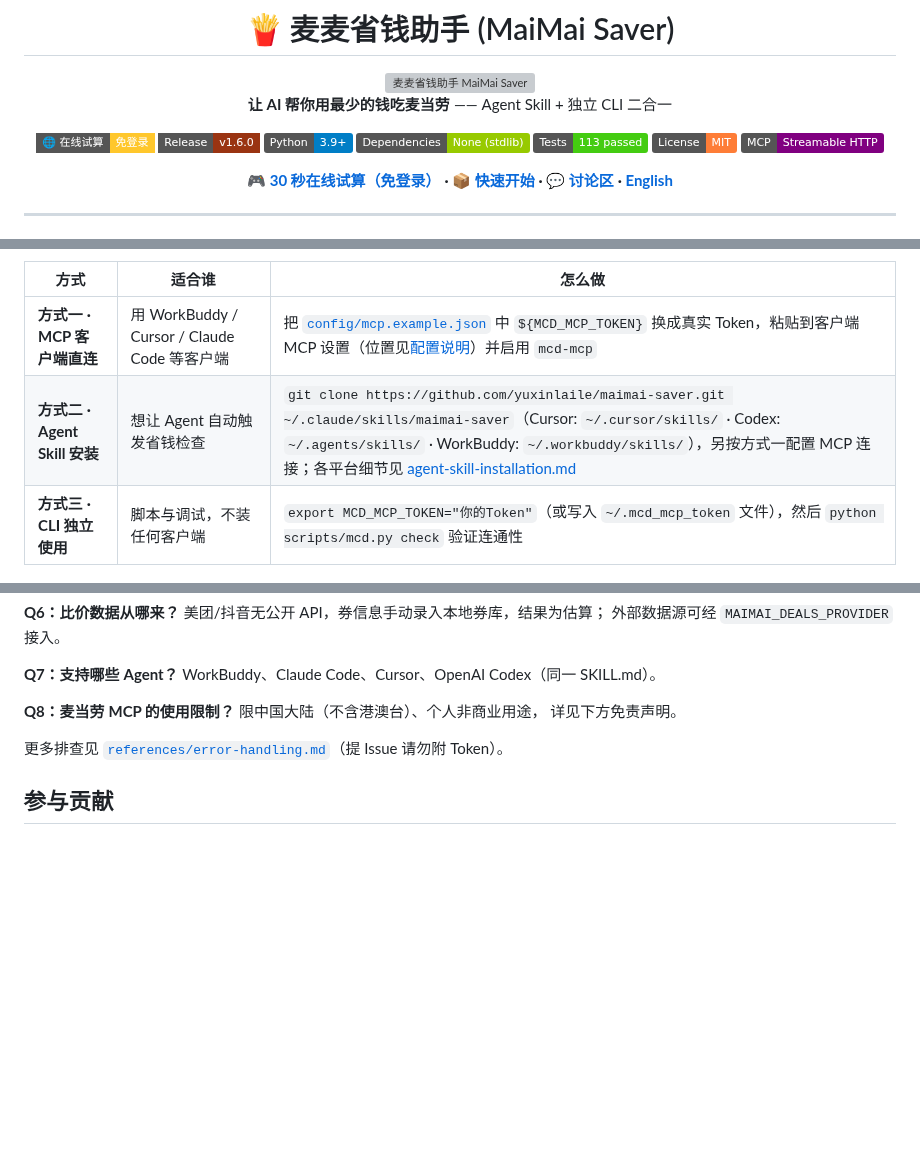
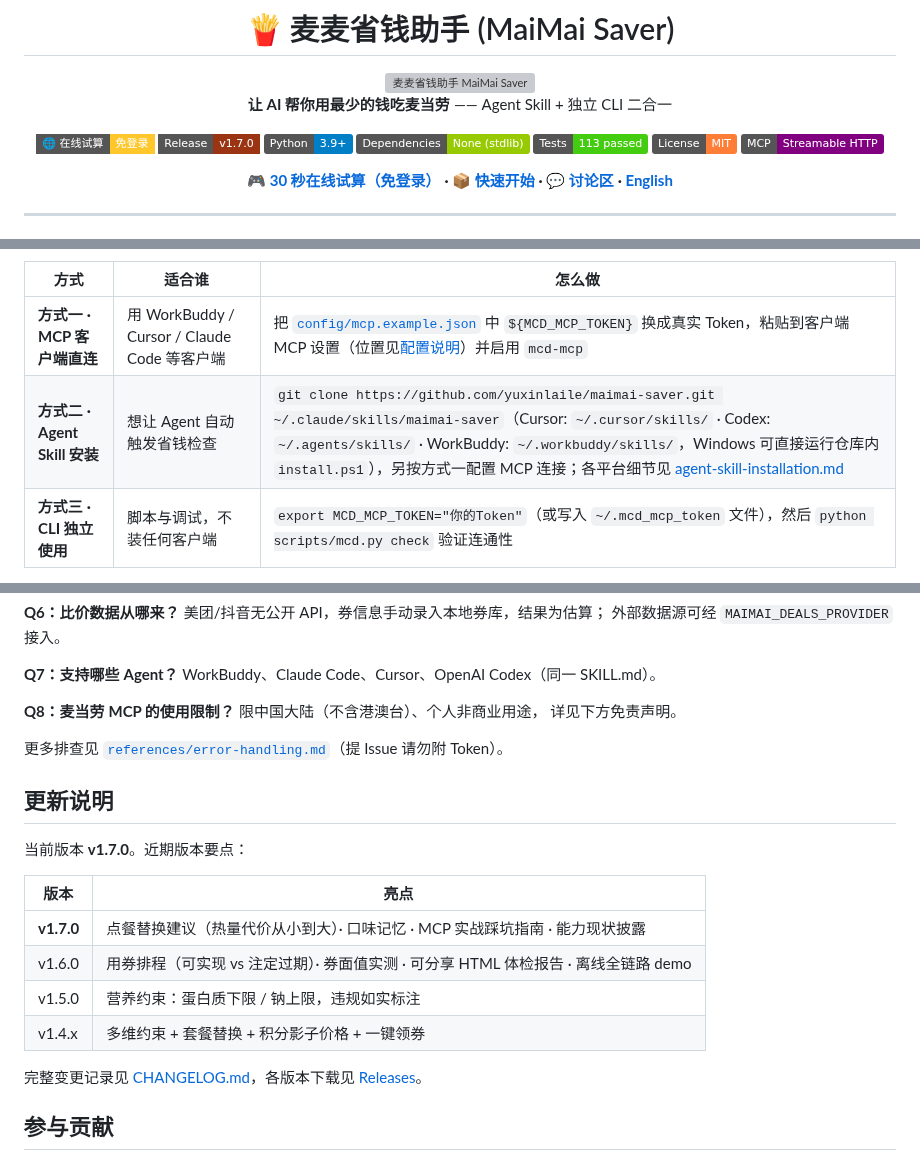
Before and after one commit to yuxinlaile/McD-Saver-MaiMai, a Markdown page: README.md, 3 parts joined by grey strips. Drawn GitHub-style; badges without logos; blank space fills up the shorter version; grey boxes are pictures that could not be loaded.

```diff
--- a/README.md
+++ b/README.md
@@ -7,7 +7,7 @@
 **让 AI 帮你用最少的钱吃麦当劳** —— Agent Skill + 独立 CLI 二合一
 
 [![在线试算](https://img.shields.io/badge/%F0%9F%8C%90_在线试算-免登录-FFC72C?style=flat-square)](https://yuxinlaile.github.io/maimai-saver/demo.html)
-[![Release](https://img.shields.io/badge/Release-v1.6.0-9a3412?style=flat-square)](https://github.com/yuxinlaile/maimai-saver/releases/tag/v1.6.0)
+[![Release](https://img.shields.io/badge/Release-v1.7.0-9a3412?style=flat-square)](https://github.com/yuxinlaile/maimai-saver/releases/tag/v1.7.0)
 ![Python](https://img.shields.io/badge/Python-3.9%2B-blue)
 ![Dependencies](https://img.shields.io/badge/Dependencies-None%20(stdlib)-green)
 ![Tests](https://img.shields.io/badge/Tests-113%20passed-brightgreen)
@@ -125,7 +126,7 @@ python demo.py          # 离线全链路：领券→选券→比价→积分→
 | 方式 | 适合谁 | 怎么做 |
 |---|---|---|
 | **方式一 · MCP 客户端直连** | 用 WorkBuddy / Cursor / Claude Code 等客户端 | 把 [`config/mcp.example.json`](config/mcp.example.json) 中 `${MCD_MCP_TOKEN}` 换成真实 Token，粘贴到客户端 MCP 设置（位置见[配置说明](#配置说明)）并启用 `mcd-mcp` |
-| **方式二 · Agent Skill 安装** | 想让 Agent 自动触发省钱检查 | `git clone https://github.com/yuxinlaile/maimai-saver.git ~/.claude/skills/maimai-saver`（Cursor: `~/.cursor/skills/` · Codex: `~/.agents/skills/` · WorkBuddy: `~/.workbuddy/skills/`），另按方式一配置 MCP 连接；各平台细节见 [agent-skill-installation.md](references/agent-skill-installation.md) |
+| **方式二 · Agent Skill 安装** | 想让 Agent 自动触发省钱检查 | `git clone https://github.com/yuxinlaile/maimai-saver.git ~/.claude/skills/maimai-saver`（Cursor: `~/.cursor/skills/` · Codex: `~/.agents/skills/` · WorkBuddy: `~/.workbuddy/skills/`，Windows 可直接运行仓库内 `install.ps1`），另按方式一配置 MCP 连接；各平台细节见 [agent-skill-installation.md](references/agent-skill-installation.md) |
 | **方式三 · CLI 独立使用** | 脚本与调试，不装任何客户端 | `export MCD_MCP_TOKEN="你的Token"`（或写入 `~/.mcd_mcp_token` 文件），然后 `python scripts/mcd.py check` 验证连通性 |
 
 安装 Skill 后 Agent 会按 `SKILL.md` 自动执行四步检查，并遵守四条规范：
@@ -255,6 +256,20 @@ Cherry Studio / Trae / VSCode / Kiro 各自 MCP 设置页 · Codex `~/.codex/con
 
 更多排查见 [`references/error-handling.md`](references/error-handling.md)（提 Issue 请勿附 Token）。
 
+## 更新说明
+
+当前版本 **v1.7.0**。近期版本要点：
+
+| 版本 | 亮点 |
+|---|---|
+| **v1.7.0** | 点餐替换建议（热量代价从小到大）· 口味记忆 · MCP 实战踩坑指南 · 能力现状披露 |
+| v1.6.0 | 用券排程（可实现 vs 注定过期）· 券面值实测 · 可分享 HTML 体检报告 · 离线全链路 demo |
+| v1.5.0 | 营养约束：蛋白质下限 / 钠上限，违规如实标注 |
+| v1.4.x | 多维约束 + 套餐替换 + 积分影子价格 + 一键领券 |
+
+完整变更记录见 [CHANGELOG.md](CHANGELOG.md)，各版本下载见
+[Releases](https://github.com/yuxinlaile/maimai-saver/releases)。
+
 ## 参与贡献
 
 欢迎 Issue / PR / Discussions：工作流文档、中英校对、工具目录更新（以 `tools`
```
Also changed, not shown: other parts of README.md (+1 -0 lines).
